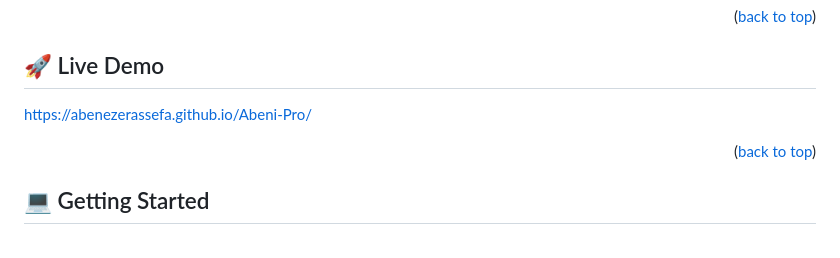
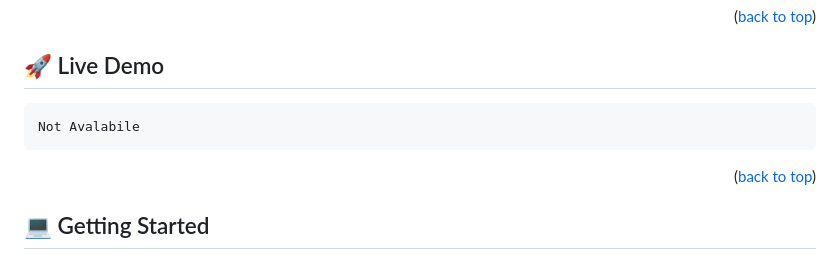
Before and after one commit to AbenezerAssefa/Abeni-Pro, a Markdown page: README.md, the part around the change. GitHub-like rendering.

```diff
--- a/README.md
+++ b/README.md
@@ -67,7 +67,7 @@ I find the following features to be intresting:
 
 ## 🚀 Live Demo <a name="live-demo"></a>
 
-https://abenezerassefa.github.io/Abeni-Pro/
+    Not Avalabile
 
 
 <p align="right">(<a href="#readme-top">back to top</a>)</p>
```
